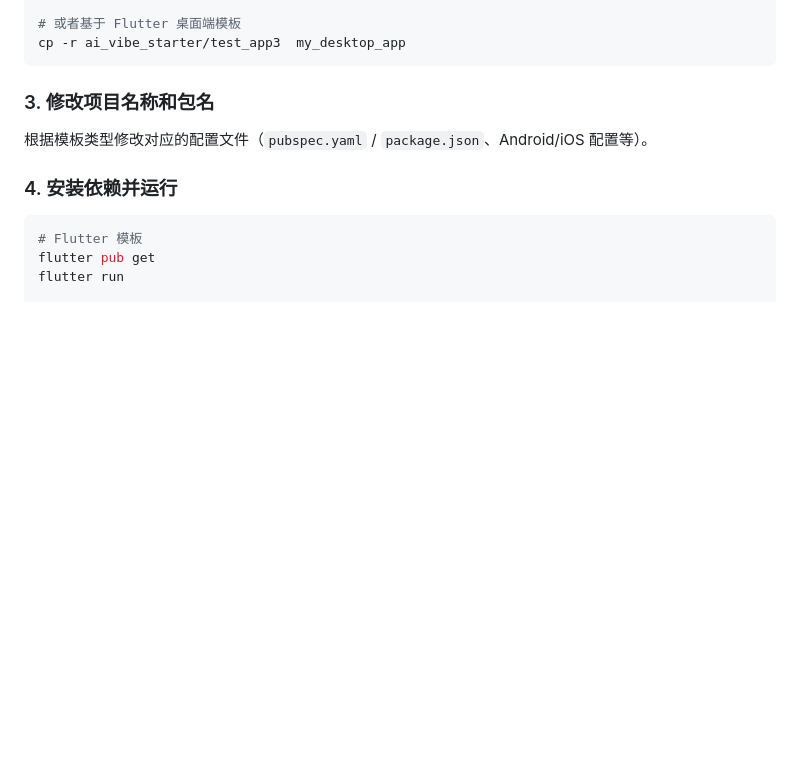
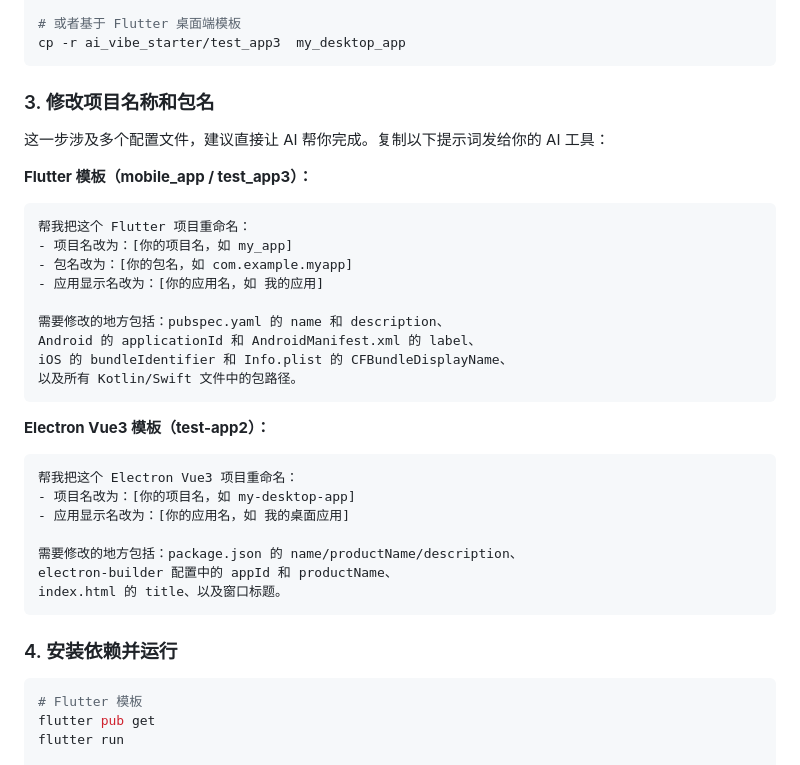
Before and after one commit to lingpotool/ai_vibe_starter, a Markdown page: README.md, the part around the change. GitHub-like rendering; blank space fills up the shorter version.

Commit message:
docs: 步骤3添加 AI 重命名提示词模板

````diff
--- a/README.md
+++ b/README.md
@@ -64,7 +64,31 @@ cp -r ai_vibe_starter/test_app3  my_desktop_app
 
 ### 3. 修改项目名称和包名
 
-根据模板类型修改对应的配置文件（`pubspec.yaml` / `package.json`、Android/iOS 配置等）。
+这一步涉及多个配置文件，建议直接让 AI 帮你完成。复制以下提示词发给你的 AI 工具：
+
+**Flutter 模板（mobile_app / test_app3）：**
+```
+帮我把这个 Flutter 项目重命名：
+- 项目名改为：[你的项目名，如 my_app]
+- 包名改为：[你的包名，如 com.example.myapp]
+- 应用显示名改为：[你的应用名，如 我的应用]
+
+需要修改的地方包括：pubspec.yaml 的 name 和 description、
+Android 的 applicationId 和 AndroidManifest.xml 的 label、
+iOS 的 bundleIdentifier 和 Info.plist 的 CFBundleDisplayName、
+以及所有 Kotlin/Swift 文件中的包路径。
+```
+
+**Electron Vue3 模板（test-app2）：**
+```
+帮我把这个 Electron Vue3 项目重命名：
+- 项目名改为：[你的项目名，如 my-desktop-app]
+- 应用显示名改为：[你的应用名，如 我的桌面应用]
+
+需要修改的地方包括：package.json 的 name/productName/description、
+electron-builder 配置中的 appId 和 productName、
+index.html 的 title、以及窗口标题。
+```
 
 ### 4. 安装依赖并运行
 
````
